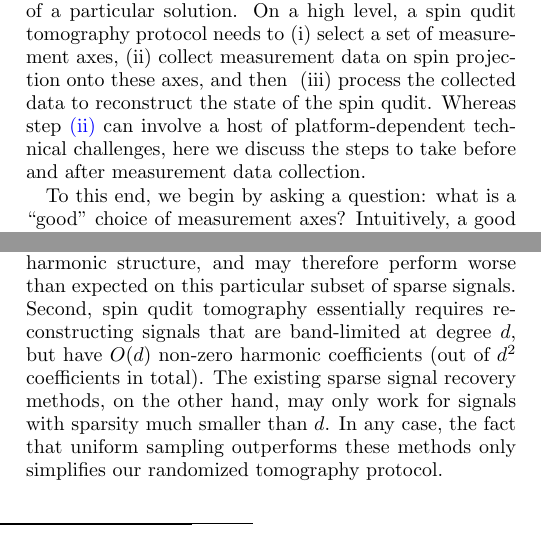
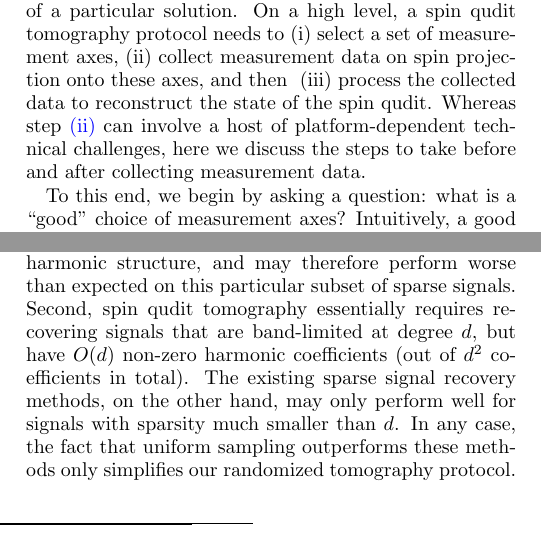
Before and after one commit to perlinm/rey_research, a LaTeX paper (sun_phases/spin_qudit_tomo.tex): two parts of the columns of pages 3 and 5 of 9, joined at a grey line, cut so that both start at the same text. Compiled offline with pdfLaTeX.

Commit message:
minor wording changes

```diff
--- a/sun_phases/spin_qudit_tomo.tex
+++ b/sun_phases/spin_qudit_tomo.tex
@@ -285,7 +285,7 @@ On a high level, a spin qudit tomography protocol needs to
   \label{tomo:measure}
 \item process the collected data to reconstruct the state of the spin qudit.
 \end{enumerate*}
-Whereas step \ref{tomo:measure} can involve a host of platform-dependent technical challenges, here we discuss the steps to take before and after measurement data collection.
+Whereas step \ref{tomo:measure} can involve a host of platform-dependent technical challenges, here we discuss the steps to take before and after collecting measurement data.
 
 To this end, we begin by asking a question: what is a ``good'' choice of measurement axes?
 Intuitively, a good choice of axes should minimize the error with which one can reconstruct an unknown quantum state from associated measurement data.
@@ -395,8 +395,8 @@ As a last point, we mention that the cost function $\tilde\N_V^2$ can also evalu
 In practice, we find that uniform random sampling outperforms these methods, in the sense that it generates low-cost measurement axes with higher probability.
 Two observations may explain the poor performance of the sparse signal recovery methods: first, that spin qudit tomography essentially boils down to recovering sparse signals with a particular harmonic structure, namely with a fixed degree $\ell$.
 The existing sparse signal recovery algorithms do not assume or account for any harmonic structure, and may therefore perform worse than expected on this particular subset of sparse signals.
-Second, spin qudit tomography essentially requires reconstructing signals that are band-limited at degree $d$, but have $O(d)$ non-zero harmonic coefficients (out of $d^2$ coefficients in total).
-The existing sparse signal recovery methods, on the other hand, may only work for signals with sparsity much smaller than $d$.
+Second, spin qudit tomography essentially requires recovering signals that are band-limited at degree $d$, but have $O(d)$ non-zero harmonic coefficients (out of $d^2$ coefficients in total).
+The existing sparse signal recovery methods, on the other hand, may only perform well for signals with sparsity much smaller than $d$.
 In any case, the fact that uniform sampling outperforms these methods only simplifies our randomized tomography protocol.
 
 \bibliography{\jobname.bib}
```
Also changed, not shown: sun_phases/spin_qudit_tomo.tex (2 more changed lines).
